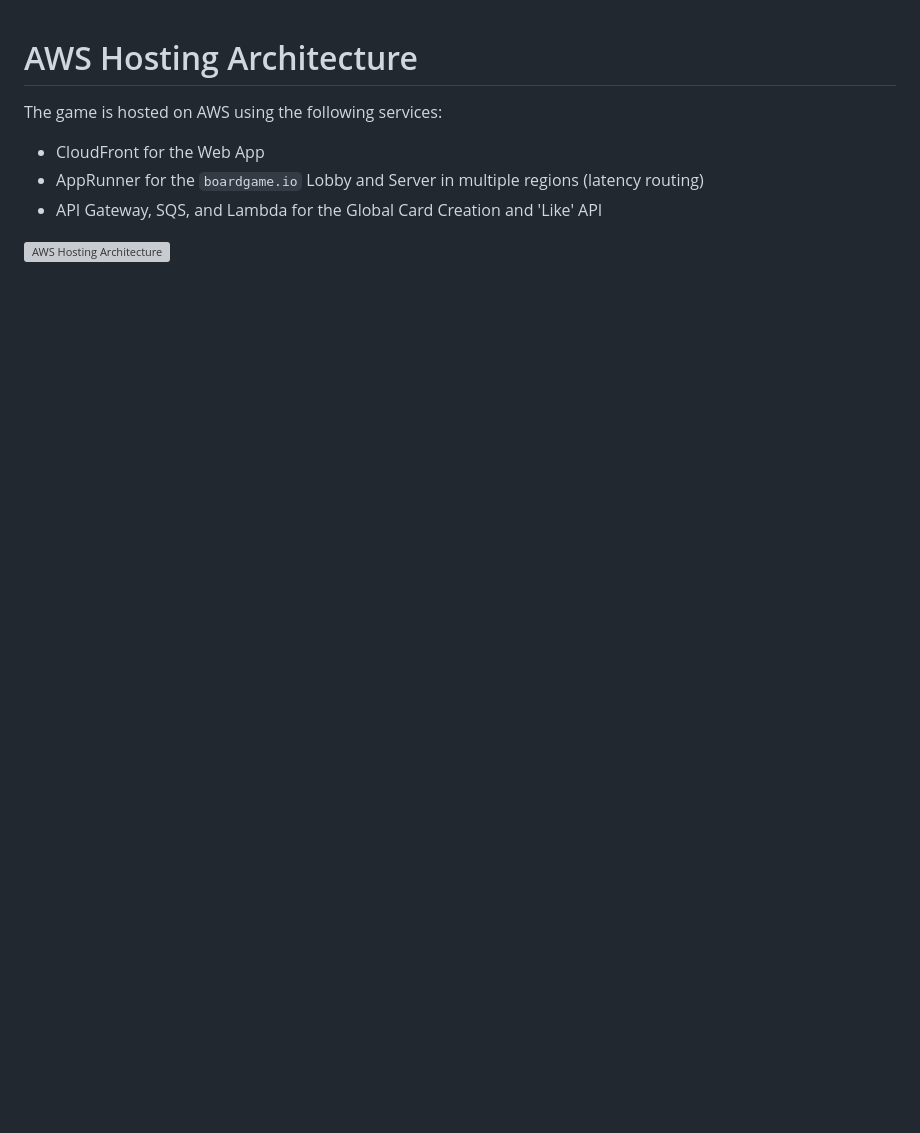
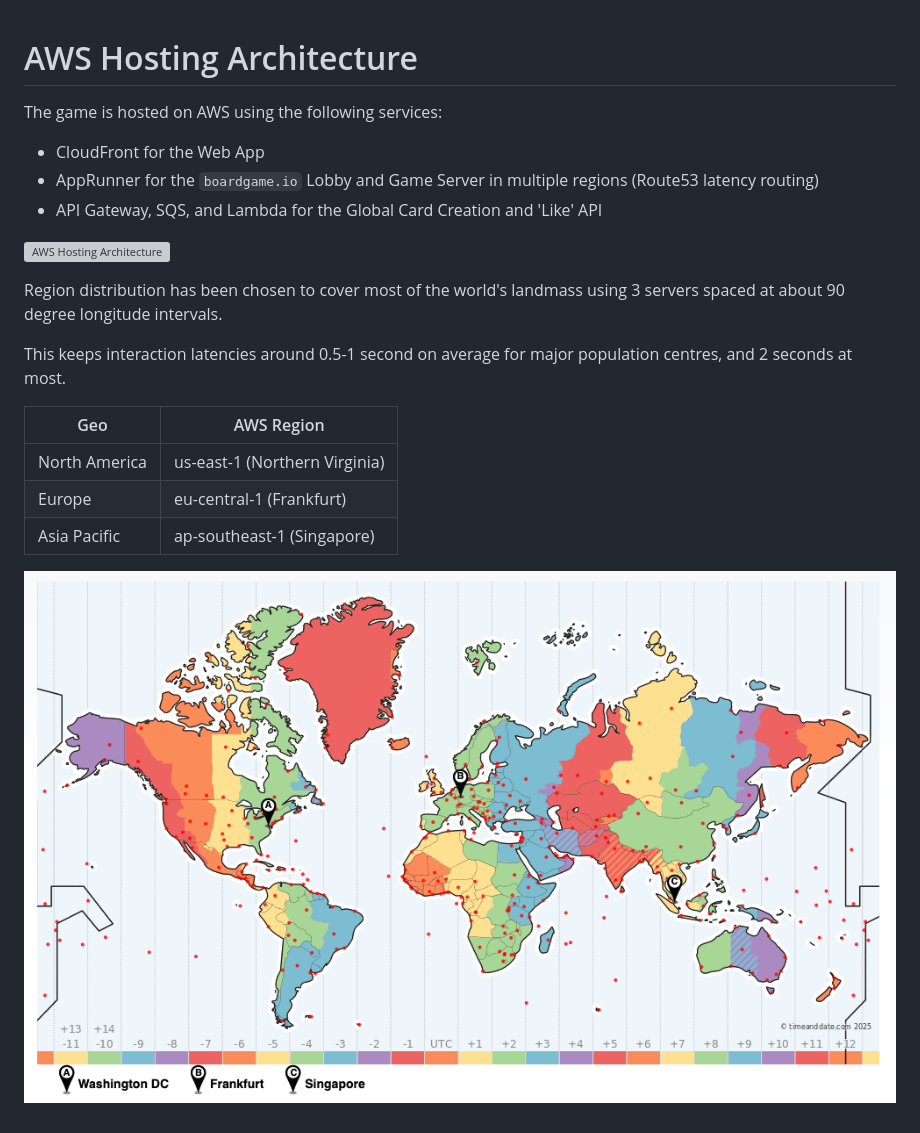
Before and after one commit to mcteamster/white, a Markdown page: docs/aws.md, the part around the change. GitHub-like rendering; pictures changed too: docs/img/global.png (added); blank space fills up the shorter version; grey boxes are pictures that could not be loaded.

Commit message:
docs: global game servers

```diff
--- a/docs/aws.md
+++ b/docs/aws.md
@@ -1,7 +1,19 @@
 # AWS Hosting Architecture
 The game is hosted on AWS using the following services:
 - CloudFront for the Web App
-- AppRunner for the `boardgame.io` Lobby and Server in multiple regions (latency routing)
+- AppRunner for the `boardgame.io` Lobby and Game Server in multiple regions (Route53 latency routing)
 - API Gateway, SQS, and Lambda for the Global Card Creation and 'Like' API
 
 ![AWS Hosting Architecture](./img/aws.svg)
+
+Region distribution has been chosen to cover most of the world's landmass using 3 servers spaced at about 90 degree longitude intervals.
+
+This keeps interaction latencies around 0.5-1 second on average for major population centres, and 2 seconds at most.
+
+| Geo | AWS Region |
+| --- | --- |
+| North America | us-east-1 (Northern Virginia) |
+| Europe | eu-central-1 (Frankfurt) |
+| Asia Pacific | ap-southeast-1 (Singapore) |
+
+[![Global Regions](./img/global.png)](https://www.timeanddate.com/time/map/#!cities=263,83,236)
```
Also changed, not shown: 1 other file.
